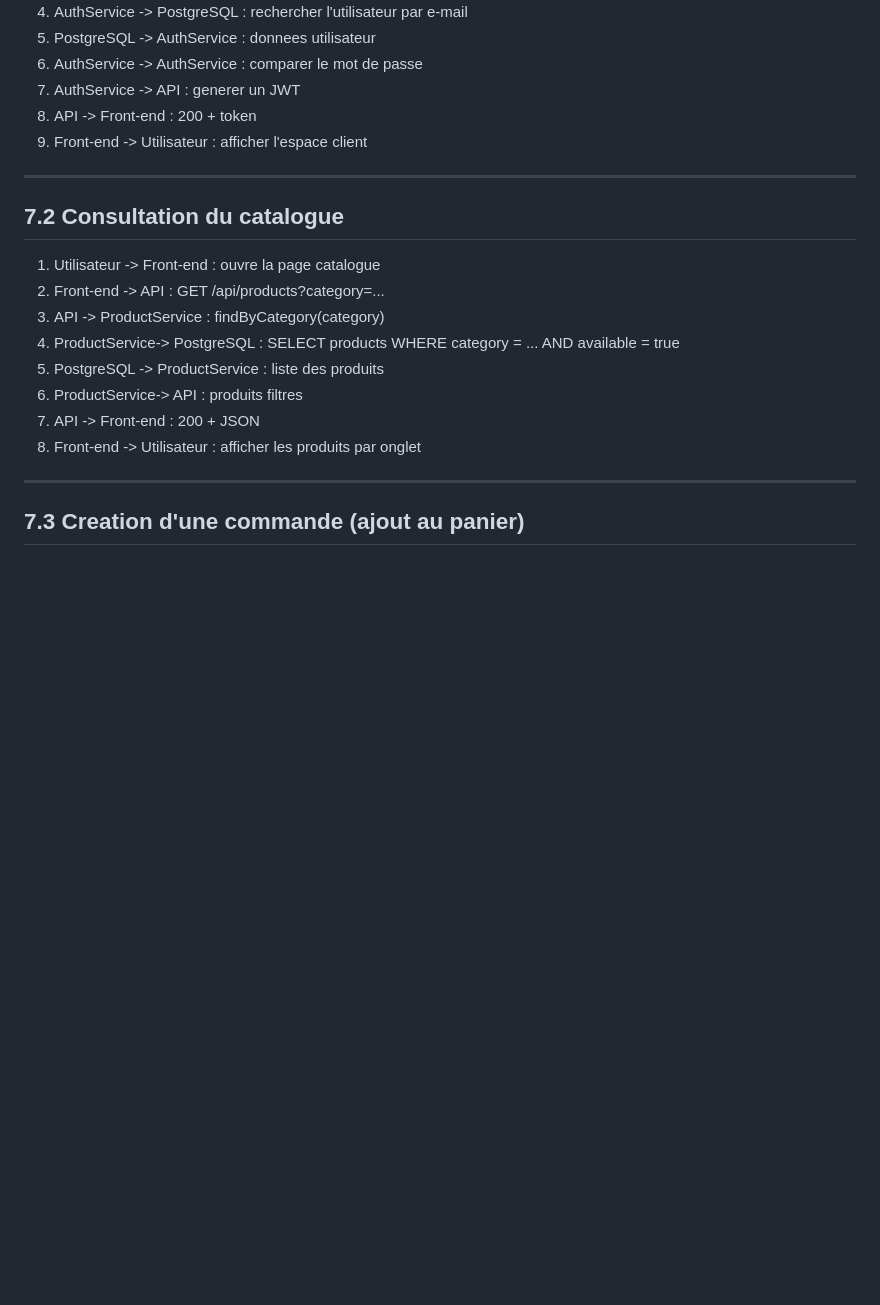
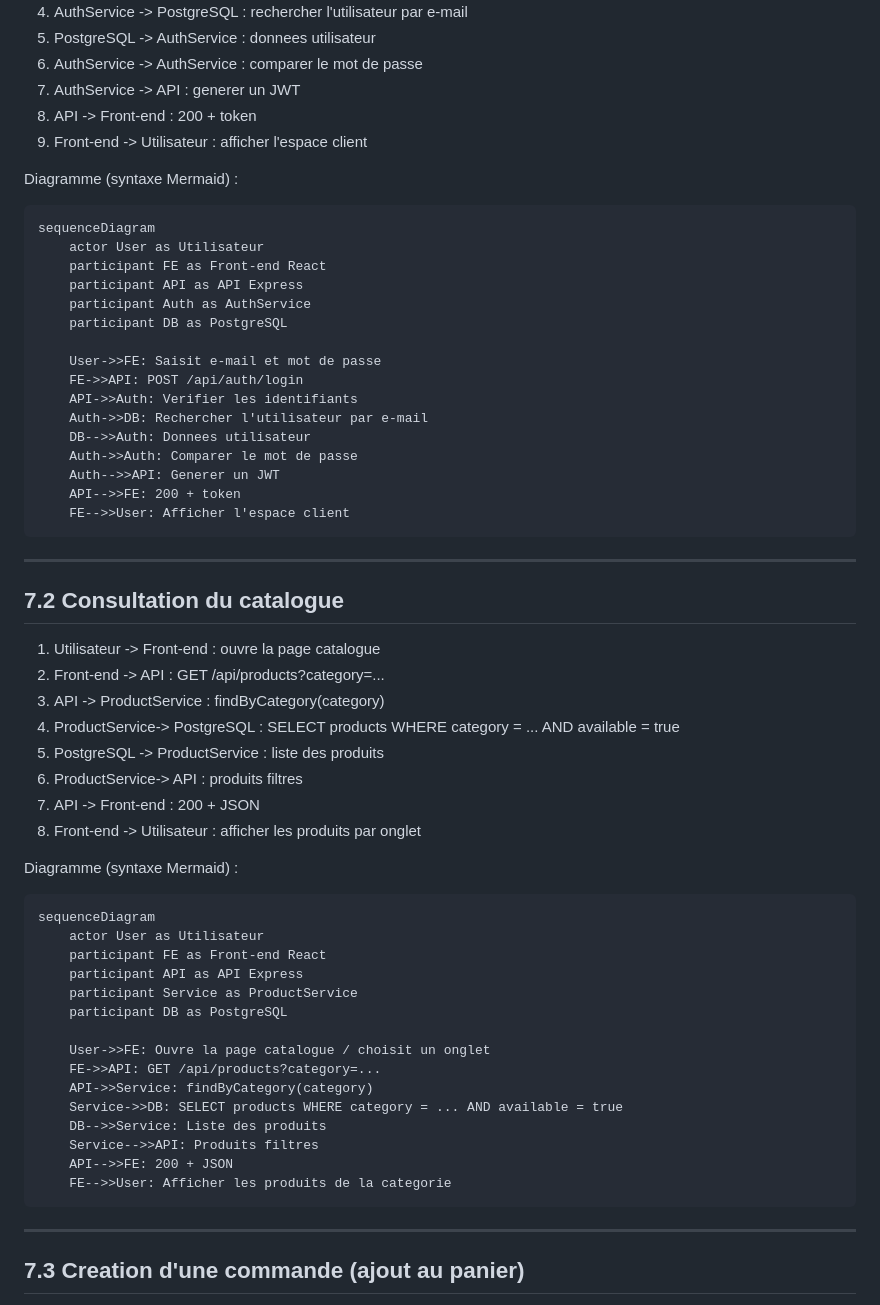
Before and after one commit to tomproux/Site_boulangerie_O2Passions, a Markdown page: README.md, the part around one of its changes. Drawn GitHub-style; blank space fills up the shorter version.

```diff
--- a/README.md
+++ b/README.md
@@ -620,6 +685,25 @@ reference a un seul produit du catalogue.
   8. API           -> Front-end   : 200 + token
   9. Front-end     -> Utilisateur : afficher l'espace client
 
+Diagramme (syntaxe Mermaid) :
+
+    sequenceDiagram
+        actor User as Utilisateur
+        participant FE as Front-end React
+        participant API as API Express
+        participant Auth as AuthService
+        participant DB as PostgreSQL
+
+        User->>FE: Saisit e-mail et mot de passe
+        FE->>API: POST /api/auth/login
+        API->>Auth: Verifier les identifiants
+        Auth->>DB: Rechercher l'utilisateur par e-mail
+        DB-->>Auth: Donnees utilisateur
+        Auth->>Auth: Comparer le mot de passe
+        Auth-->>API: Generer un JWT
+        API-->>FE: 200 + token
+        FE-->>User: Afficher l'espace client
+
 --------------------------------------------------------------------------------
 7.2 Consultation du catalogue
 --------------------------------------------------------------------------------
@@ -633,6 +717,24 @@ reference a un seul produit du catalogue.
   6. ProductService-> API              : produits filtres
   7. API           -> Front-end        : 200 + JSON
   8. Front-end     -> Utilisateur      : afficher les produits par onglet
+
+Diagramme (syntaxe Mermaid) :
+
+    sequenceDiagram
+        actor User as Utilisateur
+        participant FE as Front-end React
+        participant API as API Express
+        participant Service as ProductService
+        participant DB as PostgreSQL
+
+        User->>FE: Ouvre la page catalogue / choisit un onglet
+        FE->>API: GET /api/products?category=...
+        API->>Service: findByCategory(category)
+        Service->>DB: SELECT products WHERE category = ... AND available = true
+        DB-->>Service: Liste des produits
+        Service-->>API: Produits filtres
+        API-->>FE: 200 + JSON
+        FE-->>User: Afficher les produits de la categorie
 
 --------------------------------------------------------------------------------
 7.3 Creation d'une commande (ajout au panier)
```
Also changed, not shown: other parts of README.md (+89 -1 lines).
